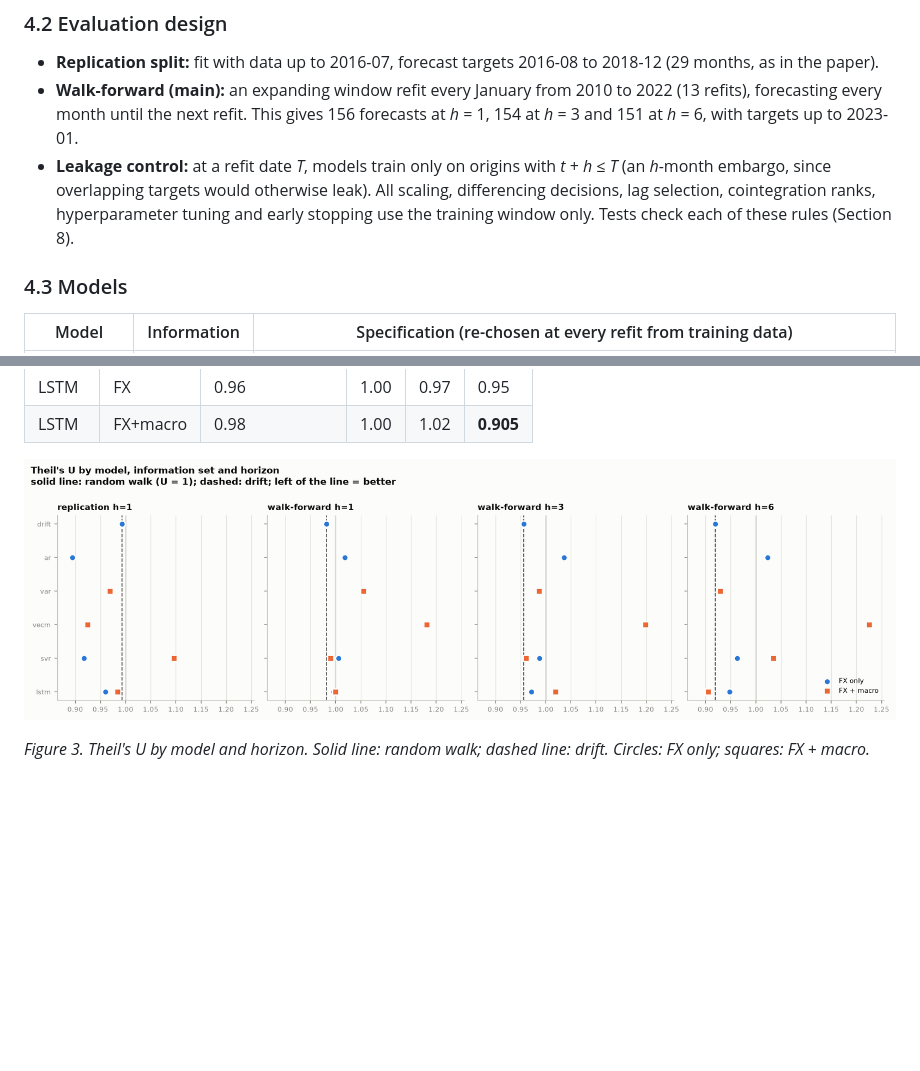
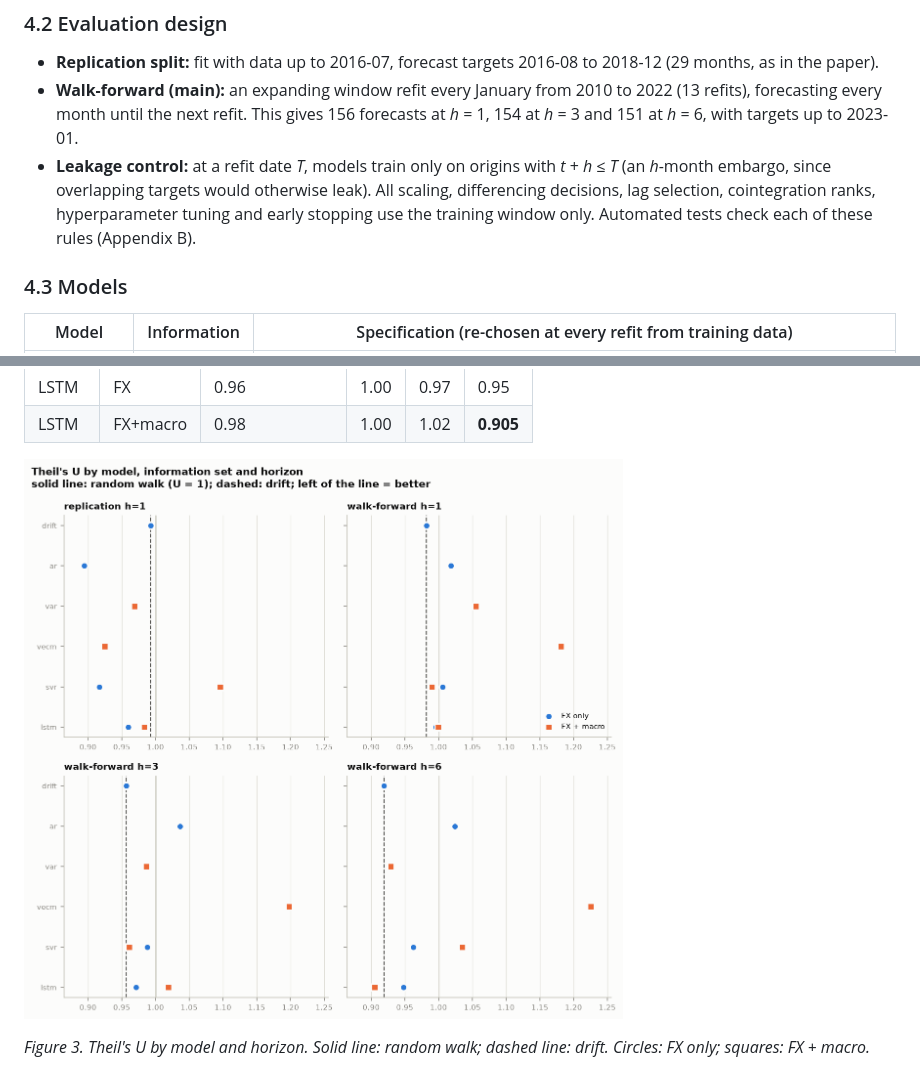
Before and after one commit to Anshu2003-commits/ML_PROJECT_, a Markdown page: report/REPORT.md, 2 parts joined by grey strips. GitHub-like rendering; pictures changed too: results/final/figures/theil_u.png; blank space fills up the shorter version.

```diff
--- a/report/REPORT.md
+++ b/report/REPORT.md
@@ -66,7 +66,7 @@ Every model receives the same rows (12 lags built) and therefore forecasts exact
 ### 4.2 Evaluation design
 - **Replication split:** fit with data up to 2016-07, forecast targets 2016-08 to 2018-12 (29 months, as in the paper).
 - **Walk-forward (main):** an expanding window refit every January from 2010 to 2022 (13 refits), forecasting every month until the next refit. This gives 156 forecasts at *h* = 1, 154 at *h* = 3 and 151 at *h* = 6, with targets up to 2023-01.
-- **Leakage control:** at a refit date *T*, models train only on origins with *t* + *h* ≤ *T* (an *h*-month embargo, since overlapping targets would otherwise leak). All scaling, differencing decisions, lag selection, cointegration ranks, hyperparameter tuning and early stopping use the training window only. Tests check each of these rules (Section 8).
+- **Leakage control:** at a refit date *T*, models train only on origins with *t* + *h* ≤ *T* (an *h*-month embargo, since overlapping targets would otherwise leak). All scaling, differencing decisions, lag selection, cointegration ranks, hyperparameter tuning and early stopping use the training window only. Automated tests check each of these rules (Appendix B).
 
 ### 4.3 Models
 
```
Also changed, not shown: README.md (+1 -0 lines), 5 other files.
